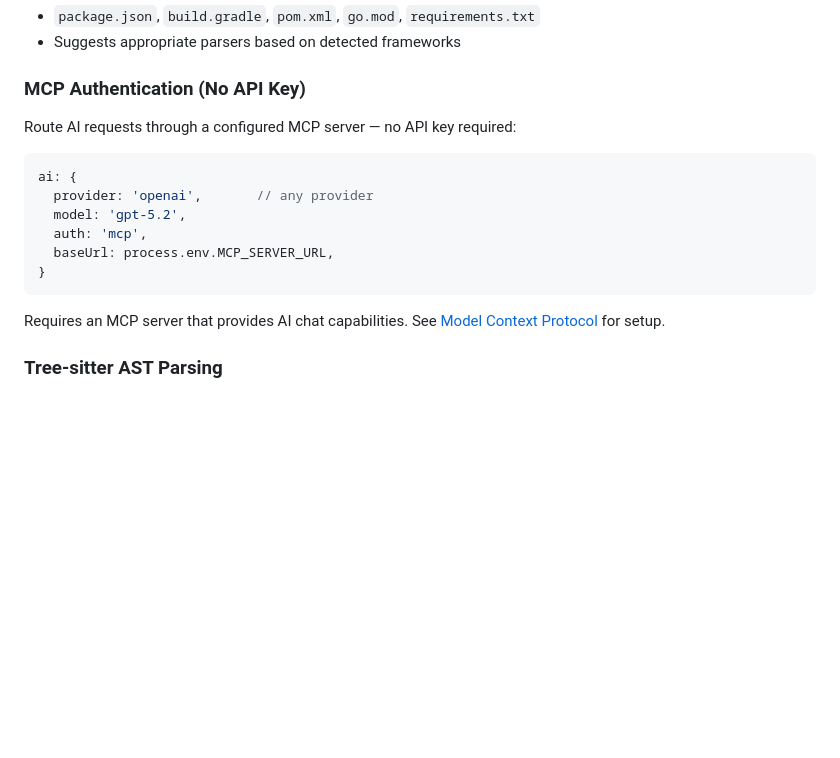
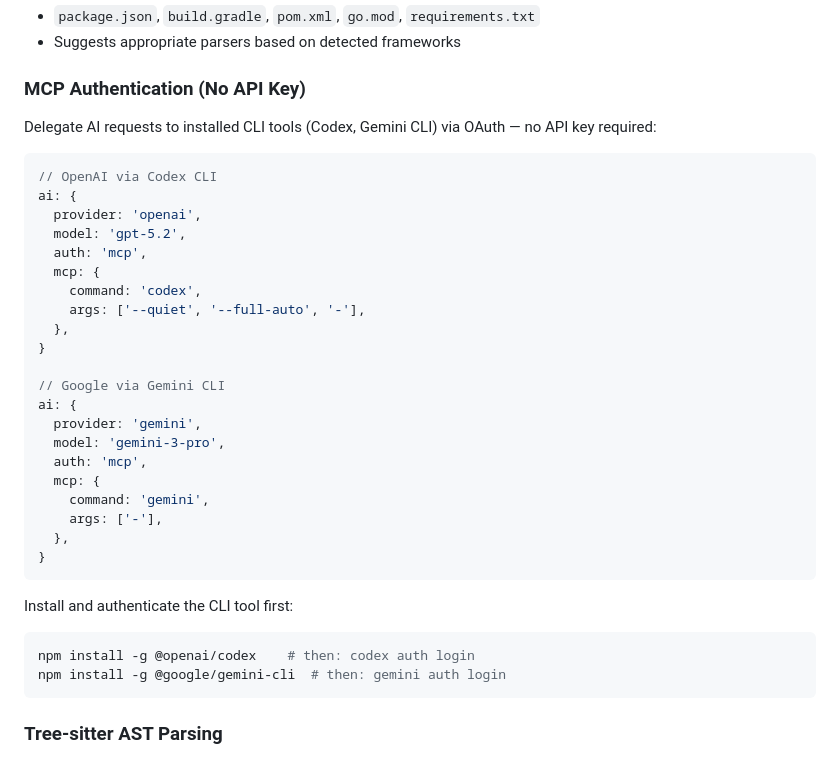
Before and after one commit to jay05410/codedocs, a Markdown page: README.md, the part around the change. Drawn GitHub-style; blank space fills up the shorter version.

````diff
--- a/README.md
+++ b/README.md
@@ -169,18 +169,37 @@ export default defineConfig({
 
 ### MCP Authentication (No API Key)
 
-Route AI requests through a configured MCP server — no API key required:
+Delegate AI requests to installed CLI tools (Codex, Gemini CLI) via OAuth — no API key required:
 
 ```typescript
+// OpenAI via Codex CLI
 ai: {
-  provider: 'openai',       // any provider
+  provider: 'openai',
   model: 'gpt-5.2',
   auth: 'mcp',
-  baseUrl: process.env.MCP_SERVER_URL,
+  mcp: {
+    command: 'codex',
+    args: ['--quiet', '--full-auto', '-'],
+  },
+}
+
+// Google via Gemini CLI
+ai: {
+  provider: 'gemini',
+  model: 'gemini-3-pro',
+  auth: 'mcp',
+  mcp: {
+    command: 'gemini',
+    args: ['-'],
+  },
 }
 ```
 
-Requires an MCP server that provides AI chat capabilities. See [Model Context Protocol](https://modelcontextprotocol.io) for setup.
+Install and authenticate the CLI tool first:
+```bash
+npm install -g @openai/codex    # then: codex auth login
+npm install -g @google/gemini-cli  # then: gemini auth login
+```
 
 ### Tree-sitter AST Parsing
 
````
Also changed, not shown: README.ko.md (+23 -4 lines).
